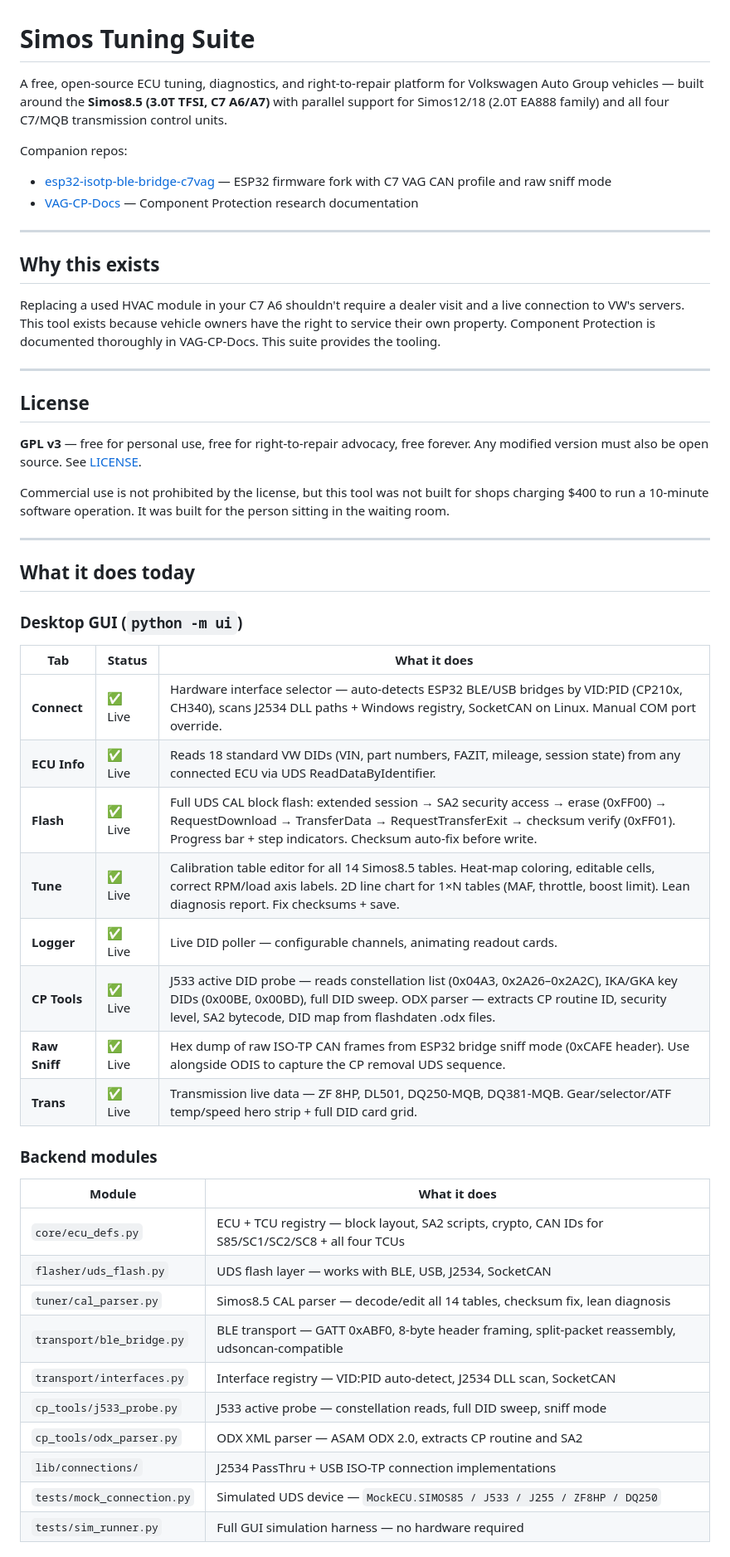
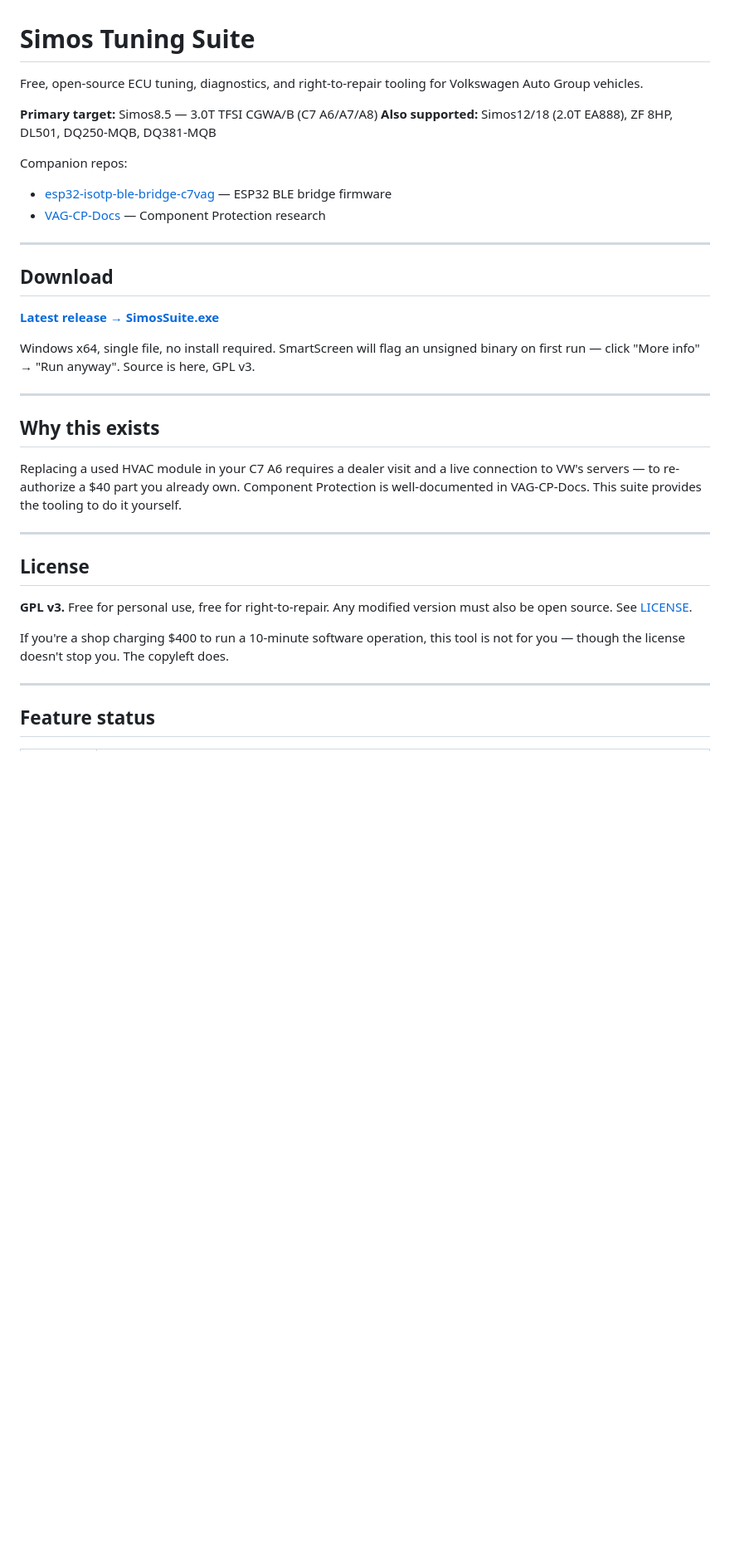
Before and after one commit to tgisdaehyun/simos-suite, a Markdown page: README.md, the part around one of its changes. Shown at 83% size. GitHub-like rendering; blank space fills up the shorter version.

```diff
--- a/README.md
+++ b/README.md
@@ -1,63 +1,45 @@
 # Simos Tuning Suite
 
-A free, open-source ECU tuning, diagnostics, and right-to-repair platform for
-Volkswagen Auto Group vehicles — built around the **Simos8.5 (3.0T TFSI, C7 A6/A7)**
-with parallel support for Simos12/18 (2.0T EA888 family) and all four C7/MQB
-transmission control units.
+Free, open-source ECU tuning, diagnostics, and right-to-repair tooling for
+Volkswagen Auto Group vehicles.
+
+**Primary target:** Simos8.5 — 3.0T TFSI CGWA/B (C7 A6/A7/A8)
+**Also supported:** Simos12/18 (2.0T EA888), ZF 8HP, DL501, DQ250-MQB, DQ381-MQB
 
 Companion repos:
-- [esp32-isotp-ble-bridge-c7vag](https://github.com/dspl1236/esp32-isotp-ble-bridge-c7vag) — ESP32 firmware fork with C7 VAG CAN profile and raw sniff mode
-- [VAG-CP-Docs](https://github.com/dspl1236/VAG-CP-Docs) — Component Protection research documentation
+- [esp32-isotp-ble-bridge-c7vag](https://github.com/dspl1236/esp32-isotp-ble-bridge-c7vag) — ESP32 BLE bridge firmware
+- [VAG-CP-Docs](https://github.com/dspl1236/VAG-CP-Docs) — Component Protection research
+
+---
+
+## Download
+
+**[Latest release → SimosSuite.exe](https://github.com/dspl1236/simos-suite/releases/latest)**
+
+Windows x64, single file, no install required. SmartScreen will flag an
+unsigned binary on first run — click "More info" → "Run anyway". Source is
+here, GPL v3.
 
 ---
 
 ## Why this exists
 
-Replacing a used HVAC module in your C7 A6 shouldn't require a dealer visit and
-a live connection to VW's servers. This tool exists because vehicle owners have
-the right to service their own property. Component Protection is documented
-thoroughly in VAG-CP-Docs. This suite provides the tooling.
+Replacing a used HVAC module in your C7 A6 requires a dealer visit and a live
+connection to VW's servers — to re-authorize a $40 part you already own.
+Component Protection is well-documented in VAG-CP-Docs. This suite provides the
+tooling to do it yourself.
 
 ---
 
 ## License
 
-**GPL v3** — free for personal use, free for right-to-repair advocacy, free forever.
-Any modified version must also be open source. See [LICENSE](LICENSE).
+**GPL v3.** Free for personal use, free for right-to-repair. Any modified
+version must also be open source. See [LICENSE](LICENSE).
 
-Commercial use is not prohibited by the license, but this tool was not built for
-shops charging $400 to run a 10-minute software operation. It was built for the
-person sitting in the waiting room.
+If you're a shop charging $400 to run a 10-minute software operation, this tool
+is not for you — though the license doesn't stop you. The copyleft does.
 
 ---
 
-## What it does today
+## Feature status
 
-### Desktop GUI (`python -m ui`)
-
-| Tab | Status | What it does |
-|-----|--------|--------------|
-| **Connect** | ✅ Live | Hardware interface selector — auto-detects ESP32 BLE/USB bridges by VID:PID (CP210x, CH340), scans J2534 DLL paths + Windows registry, SocketCAN on Linux. Manual COM port override. |
-| **ECU Info** | ✅ Live | Reads 18 standard VW DIDs (VIN, part numbers, FAZIT, mileage, session state) from any connected ECU via UDS ReadDataByIdentifier. |
-| **Flash** | ✅ Live | Full UDS CAL block flash: extended session → SA2 security access → erase (0xFF00) → RequestDownload → TransferData → RequestTransferExit → checksum verify (0xFF01). Progress bar + step indicators. Checksum auto-fix before write. |
-| **Tune** | ✅ Live | Calibration table editor for all 14 Simos8.5 tables. Heat-map coloring, editable cells, correct RPM/load axis labels. 2D line chart for 1×N tables (MAF, throttle, boost limit). Lean diagnosis report. Fix checksums + save. |
-| **Logger** | ✅ Live | Live DID poller — configurable channels, animating readout cards. |
-| **CP Tools** | ✅ Live | J533 active DID probe — reads constellation list (0x04A3, 0x2A26–0x2A2C), IKA/GKA key DIDs (0x00BE, 0x00BD), full DID sweep. ODX parser — extracts CP routine ID, security level, SA2 bytecode, DID map from flashdaten .odx files. |
-| **Raw Sniff** | ✅ Live | Hex dump of raw ISO-TP CAN frames from ESP32 bridge sniff mode (0xCAFE header). Use alongside ODIS to capture the CP removal UDS sequence. |
-| **Trans** | ✅ Live | Transmission live data — ZF 8HP, DL501, DQ250-MQB, DQ381-MQB. Gear/selector/ATF temp/speed hero strip + full DID card grid. |
-
-### Backend modules
-
-| Module | What it does |
-|--------|--------------|
-| `core/ecu_defs.py` | ECU + TCU registry — block layout, SA2 scripts, crypto, CAN IDs for S85/SC1/SC2/SC8 + all four TCUs |
-| `flasher/uds_flash.py` | UDS flash layer — works with BLE, USB, J2534, SocketCAN |
-| `tuner/cal_parser.py` | Simos8.5 CAL parser — decode/edit all 14 tables, checksum fix, lean diagnosis |
-| `transport/ble_bridge.py` | BLE transport — GATT 0xABF0, 8-byte header framing, split-packet reassembly, udsoncan-compatible |
-| `transport/interfaces.py` | Interface registry — VID:PID auto-detect, J2534 DLL scan, SocketCAN |
-| `cp_tools/j533_probe.py` | J533 active probe — constellation reads, full DID sweep, sniff mode |
-| `cp_tools/odx_parser.py` | ODX XML parser — ASAM ODX 2.0, extracts CP routine and SA2 |
-| `lib/connections/` | J2534 PassThru + USB ISO-TP connection implementations |
-| `tests/mock_connection.py` | Simulated UDS device — `MockECU.SIMOS85 / J533 / J255 / ZF8HP / DQ250` |
-| `tests/sim_runner.py` | Full GUI simulation harness — no hardware required |
-
```
Also changed, not shown: other parts of README.md (+112 -71 lines).
